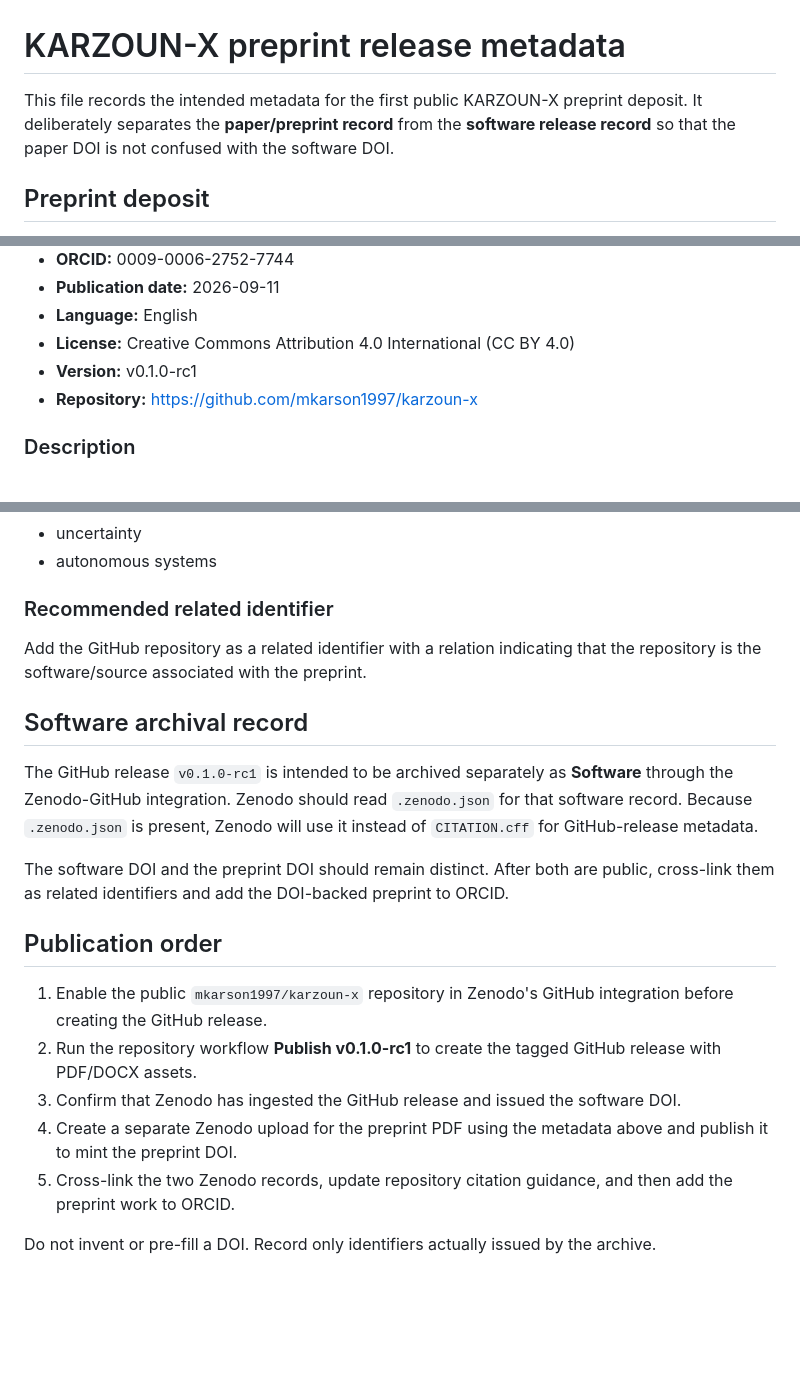
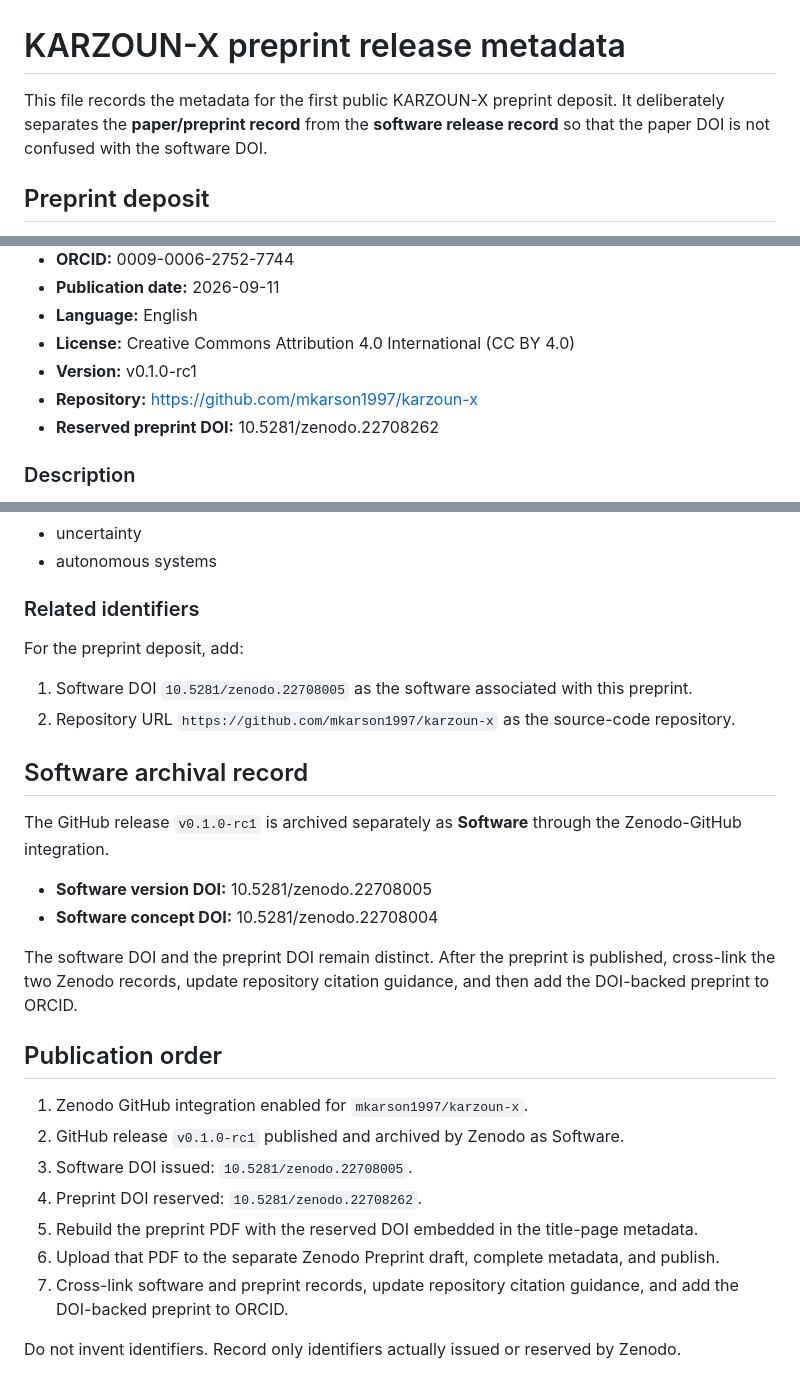
Before and after one commit to mkarson1997/karzoun-x, a Markdown page: paper/PREPRINT_RELEASE.md, 3 parts joined by grey strips. Rendered like a GitHub page; blank space fills up the shorter version.

Commit message:
paper: record reserved preprint DOI and software DOI

```diff
--- a/paper/PREPRINT_RELEASE.md
+++ b/paper/PREPRINT_RELEASE.md
@@ -1,6 +1,6 @@
 # KARZOUN-X preprint release metadata
 
-This file records the intended metadata for the first public KARZOUN-X preprint deposit. It deliberately separates the **paper/preprint record** from the **software release record** so that the paper DOI is not confused with the software DOI.
+This file records the metadata for the first public KARZOUN-X preprint deposit. It deliberately separates the **paper/preprint record** from the **software release record** so that the paper DOI is not confused with the software DOI.
 
 ## Preprint deposit
 
@@ -13,6 +13,7 @@ This file records the intended metadata for the first public KARZOUN-X preprint
 - **License:** Creative Commons Attribution 4.0 International (CC BY 4.0)
 - **Version:** v0.1.0-rc1
 - **Repository:** https://github.com/mkarson1997/karzoun-x
+- **Reserved preprint DOI:** 10.5281/zenodo.22708262
 
 ### Description
 
@@ -31,22 +32,30 @@ KARZOUN-X studies a local-first spacecraft fault-diagnosis and low-risk decision
 - uncertainty
 - autonomous systems
 
-### Recommended related identifier
+### Related identifiers
 
-Add the GitHub repository as a related identifier with a relation indicating that the repository is the software/source associated with the preprint.
+For the preprint deposit, add:
+
+1. Software DOI `10.5281/zenodo.22708005` as the software associated with this preprint.
+2. Repository URL `https://github.com/mkarson1997/karzoun-x` as the source-code repository.
 
 ## Software archival record
 
-The GitHub release `v0.1.0-rc1` is intended to be archived separately as **Software** through the Zenodo-GitHub integration. Zenodo should read `.zenodo.json` for that software record. Because `.zenodo.json` is present, Zenodo will use it instead of `CITATION.cff` for GitHub-release metadata.
+The GitHub release `v0.1.0-rc1` is archived separately as **Software** through the Zenodo-GitHub integration.
 
-The software DOI and the preprint DOI should remain distinct. After both are public, cross-link them as related identifiers and add the DOI-backed preprint to ORCID.
+- **Software version DOI:** 10.5281/zenodo.22708005
+- **Software concept DOI:** 10.5281/zenodo.22708004
+
+The software DOI and the preprint DOI remain distinct. After the preprint is published, cross-link the two Zenodo records, update repository citation guidance, and then add the DOI-backed preprint to ORCID.
 
 ## Publication order
 
-1. Enable the public `mkarson1997/karzoun-x` repository in Zenodo's GitHub integration before creating the GitHub release.
-2. Run the repository workflow **Publish v0.1.0-rc1** to create the tagged GitHub release with PDF/DOCX assets.
-3. Confirm that Zenodo has ingested the GitHub release and issued the software DOI.
-4. Create a separate Zenodo upload for the preprint PDF using the metadata above and publish it to mint the preprint DOI.
-5. Cross-link the two Zenodo records, update repository citation guidance, and then add the preprint work to ORCID.
+1. Zenodo GitHub integration enabled for `mkarson1997/karzoun-x`.
+2. GitHub release `v0.1.0-rc1` published and archived by Zenodo as Software.
+3. Software DOI issued: `10.5281/zenodo.22708005`.
+4. Preprint DOI reserved: `10.5281/zenodo.22708262`.
+5. Rebuild the preprint PDF with the reserved DOI embedded in the title-page metadata.
+6. Upload that PDF to the separate Zenodo Preprint draft, complete metadata, and publish.
+7. Cross-link software and preprint records, update repository citation guidance, and add the DOI-backed preprint to ORCID.
 
-Do not invent or pre-fill a DOI. Record only identifiers actually issued by the archive.
+Do not invent identifiers. Record only identifiers actually issued or reserved by Zenodo.
```
